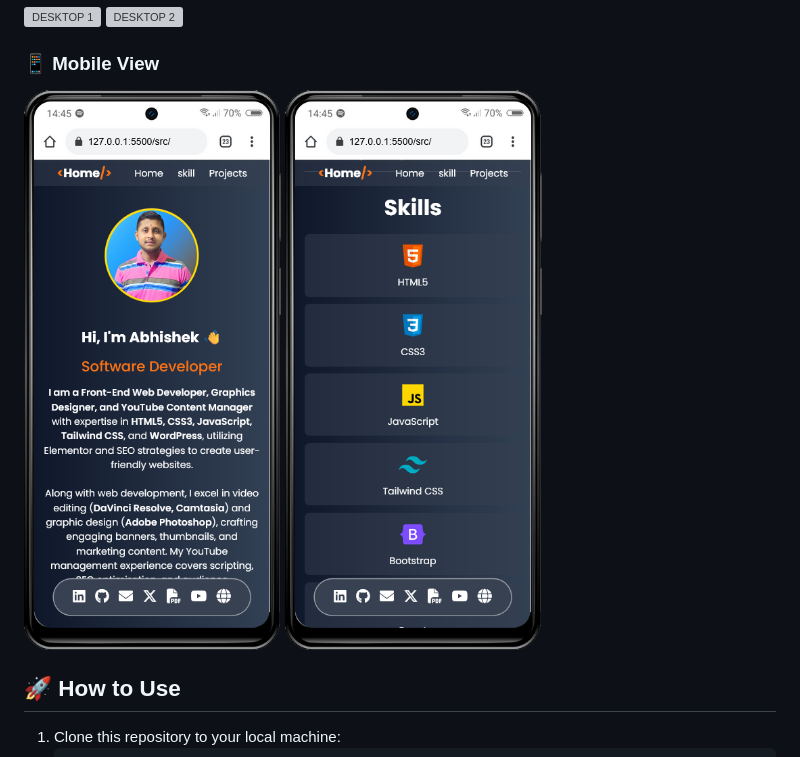
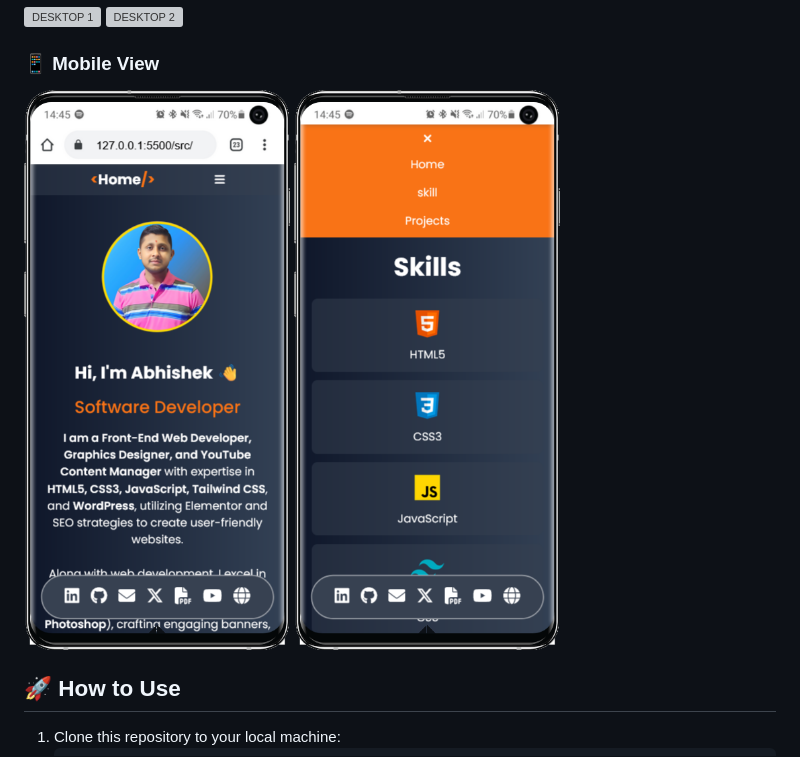
Before and after one commit to abhishekthakur797/abhishek-portfolio, a Markdown page: readme.md, the part around the change. Rendered like a GitHub page; pictures changed too: src/img/readme files/mobile-ss-new.png (added), src/img/readme files/mobile-ss2-new.png (added); grey boxes are pictures that could not be loaded.

```diff
--- a/readme.md
+++ b/readme.md
@@ -38,8 +38,8 @@ Here are some visuals of the portfolio:
 ### 📱 Mobile View
 
 <div style="display: flex; justify-content: space-around; align-items: center;">
-  <img src="./src/img/readme%20files/Mobile_SS1.png" alt="MOBILE 1" style="width: 45%;"/>
-  <img src="./src/img/readme%20files/Mobile_SS2.png" alt="MOBILE 2" style="width: 45%;"/>
+  <img src="./src/img/readme%20files/mobile-ss-new.png" alt="MOBILE 1" style="width: 45%;"/>
+  <img src="./src/img/readme%20files/mobile-ss2-new.png" alt="MOBILE 2" style="width: 45%;"/>
 </div>
 
 ## 🚀 How to Use
```
